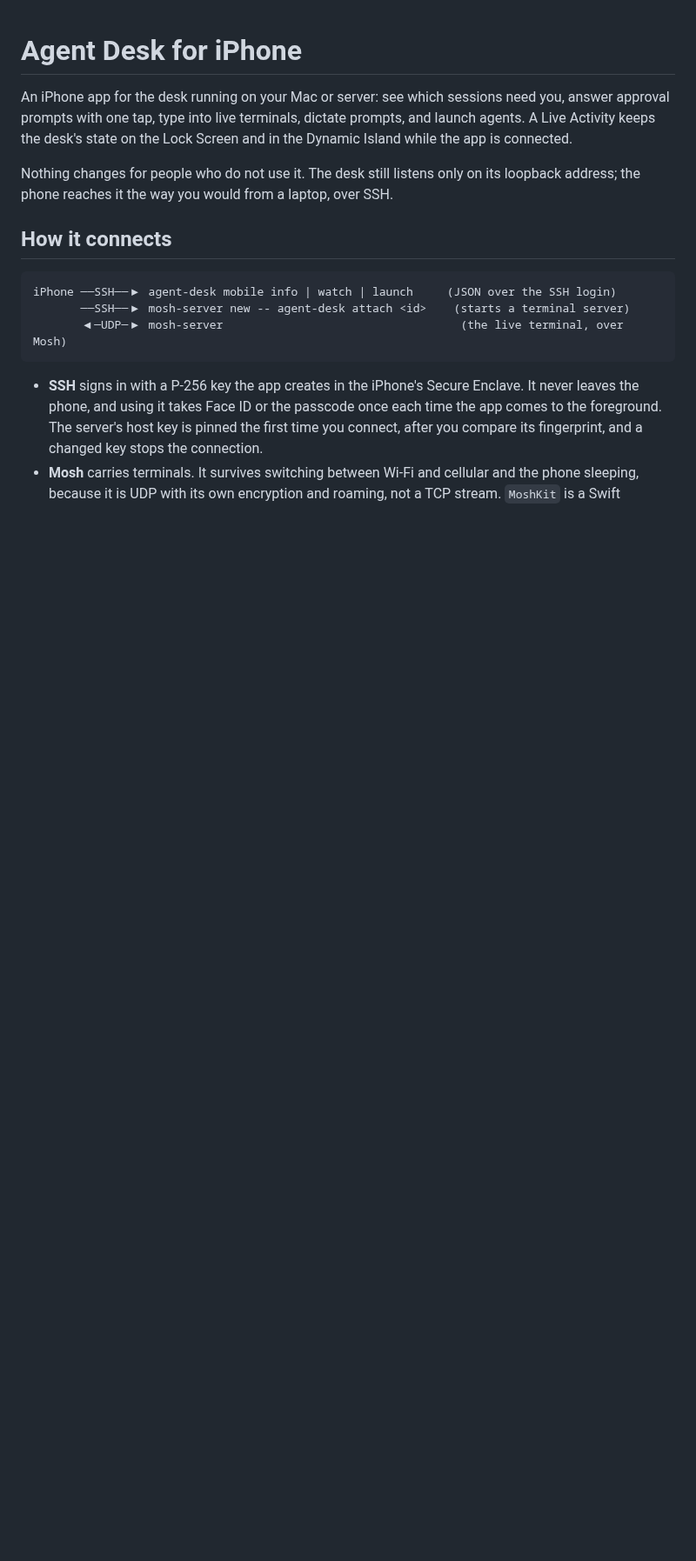
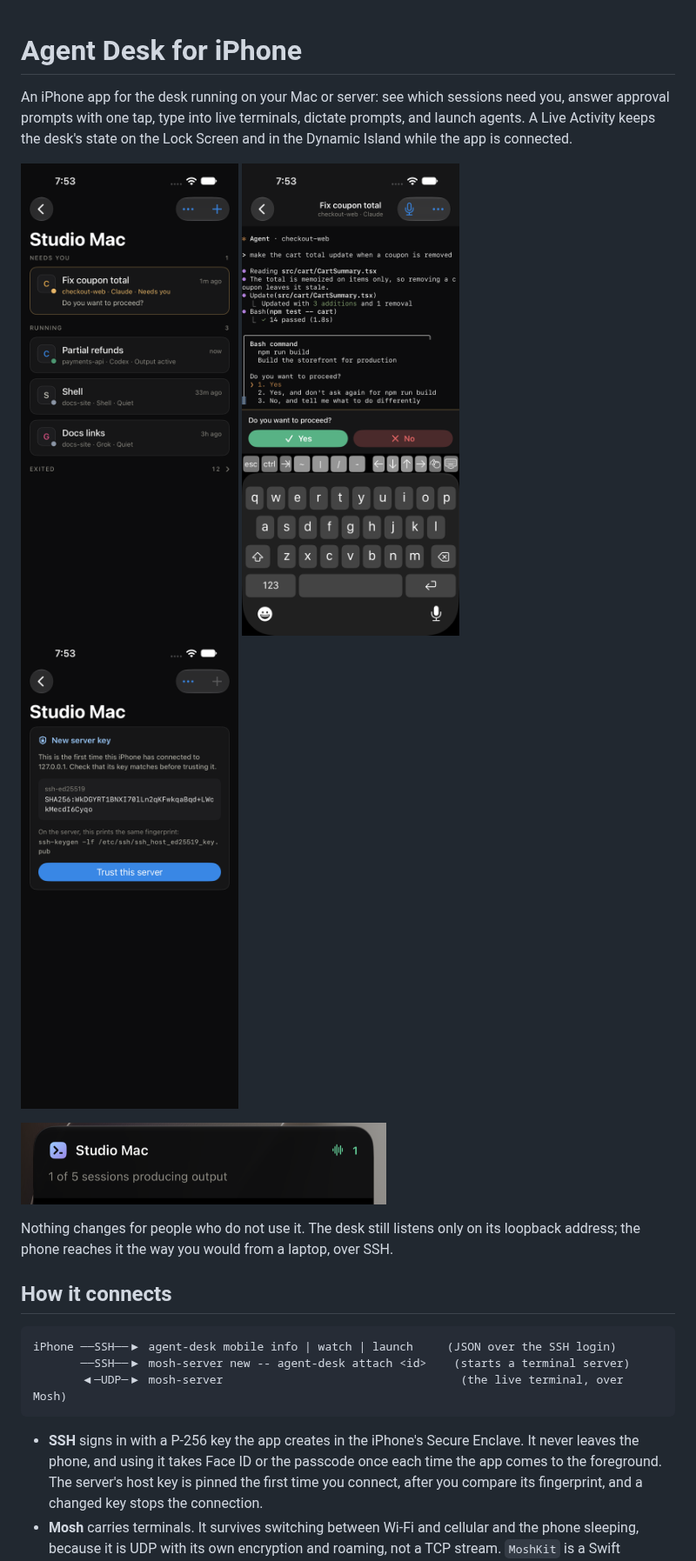
Before and after one commit to dylan-murray/agent-desk, a Markdown page: ios/README.md, the part around the change. Shown at 87% size. GitHub-like rendering; pictures changed too: docs/images/ios-approval.png (added), docs/images/ios-live-activity.png (added), docs/images/ios-sessions.png (added); blank space fills up the shorter version.

```diff
--- a/ios/README.md
+++ b/ios/README.md
@@ -4,6 +4,13 @@ An iPhone app for the desk running on your Mac or server: see which sessions nee
 answer approval prompts with one tap, type into live terminals, dictate prompts, and launch
 agents. A Live Activity keeps the desk's state on the Lock Screen and in the Dynamic Island
 while the app is connected.
+
+<p>
+  <img src="../docs/images/ios-sessions.png" width="250" alt="A desk's sessions, the one that needs you first">
+  <img src="../docs/images/ios-approval.png" width="250" alt="Answering an approval prompt with one tap">
+  <img src="../docs/images/ios-trust.png" width="250" alt="Checking a server's key on first connection">
+</p>
+<p><img src="../docs/images/ios-live-activity.png" width="420" alt="The desk's Live Activity on the Lock Screen"></p>
 
 Nothing changes for people who do not use it. The desk still listens only on its loopback
 address; the phone reaches it the way you would from a laptop, over SSH.
```
Also changed, not shown: 2 other files.
